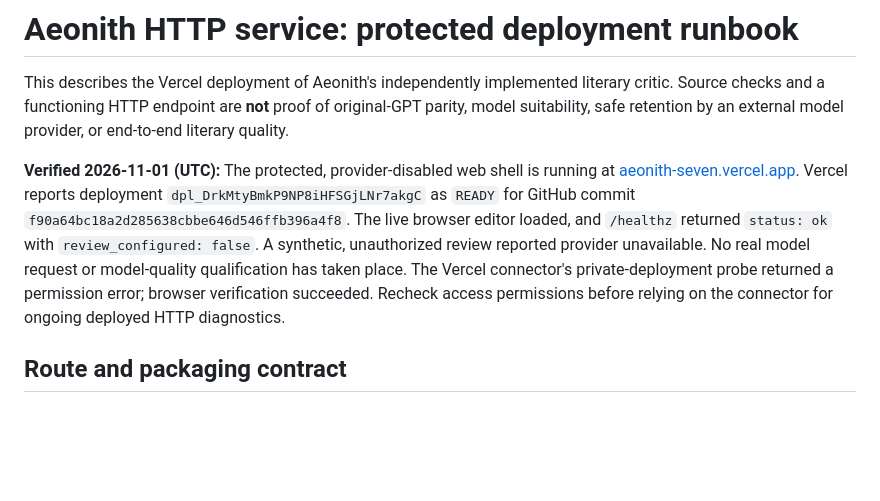
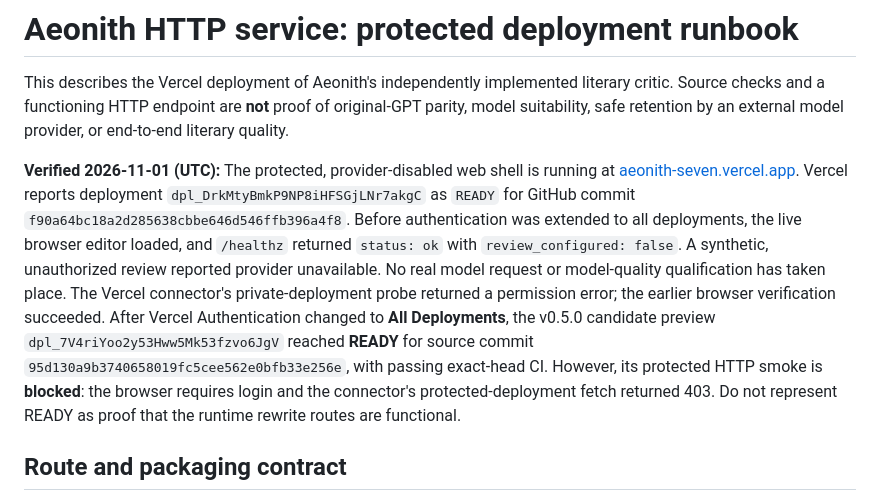
Before and after one commit to thebrazenbeard/aeonith, a Markdown page: docs/SERVICE_DEPLOYMENT.md, the part around the change. Drawn GitHub-style; blank space fills up the shorter version.

```diff
--- a/docs/SERVICE_DEPLOYMENT.md
+++ b/docs/SERVICE_DEPLOYMENT.md
@@ -9,12 +9,18 @@ by an external model provider, or end-to-end literary quality.
 running at [aeonith-seven.vercel.app](https://aeonith-seven.vercel.app/).
 Vercel reports deployment `dpl_DrkMtyBmkP9NP8iHFSGjLNr7akgC` as `READY`
 for GitHub commit `f90a64bc18a2d285638cbbe646d546ffb396a4f8`.
-The live browser editor loaded, and `/healthz` returned `status: ok` with
+Before authentication was extended to all deployments, the live browser editor
+loaded, and `/healthz` returned `status: ok` with
 `review_configured: false`. A synthetic, unauthorized review reported
 provider unavailable. No real model request or model-quality qualification
 has taken place. The Vercel connector's private-deployment probe returned
-a permission error; browser verification succeeded. Recheck access permissions
-before relying on the connector for ongoing deployed HTTP diagnostics.
+a permission error; the earlier browser verification succeeded. After Vercel
+Authentication changed to **All Deployments**, the v0.5.0 candidate preview
+`dpl_7V4riYoo2y53Hww5Mk53fzvo6JgV` reached **READY** for source commit
+`95d130a9b3740658019fc5cee562e0bfb33e256e`, with passing exact-head
+CI. However, its protected HTTP smoke is **blocked**: the browser requires
+login and the connector's protected-deployment fetch returned 403. Do not
+represent READY as proof that the runtime rewrite routes are functional.
 
 ## Route and packaging contract
 
```
Also changed, not shown: README.md (+1 -2 lines), docs/RELEASE_GATES.md (+12 -7 lines).
